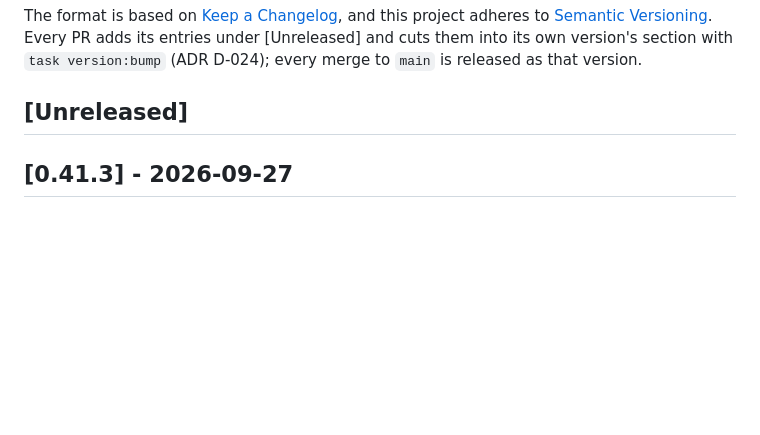
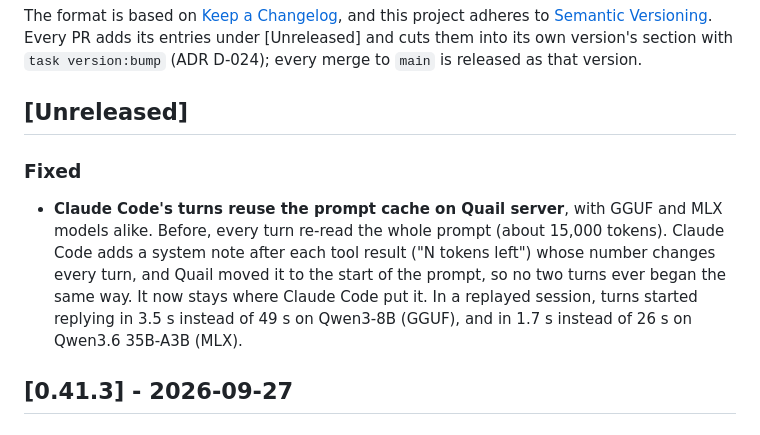
Before and after one commit to adatoo/quail, a Markdown page: CHANGELOG.md, the part around the change. GitHub-like rendering; blank space fills up the shorter version.

```diff
--- a/CHANGELOG.md
+++ b/CHANGELOG.md
@@ -9,6 +9,10 @@ version's section with `task version:bump` (ADR D-024); every merge to
 `main` is released as that version.
 
 ## [Unreleased]
+
+### Fixed
+
+- **Claude Code's turns reuse the prompt cache on Quail server**, with GGUF and MLX models alike. Before, every turn re-read the whole prompt (about 15,000 tokens). Claude Code adds a system note after each tool result ("N tokens left") whose number changes every turn, and Quail moved it to the start of the prompt, so no two turns ever began the same way. It now stays where Claude Code put it. In a replayed session, turns started replying in 3.5 s instead of 49 s on Qwen3-8B (GGUF), and in 1.7 s instead of 26 s on Qwen3.6 35B-A3B (MLX).
 
 ## [0.41.3] - 2026-09-27
 
```
Also changed, not shown: docs/DECISIONS.md (+1 -0 lines).
